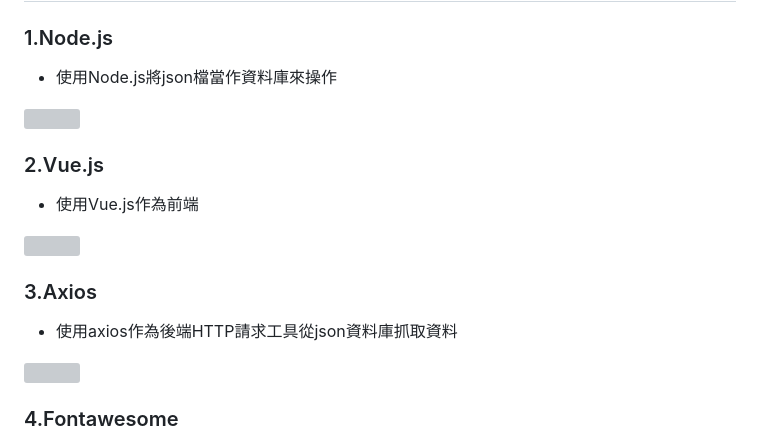
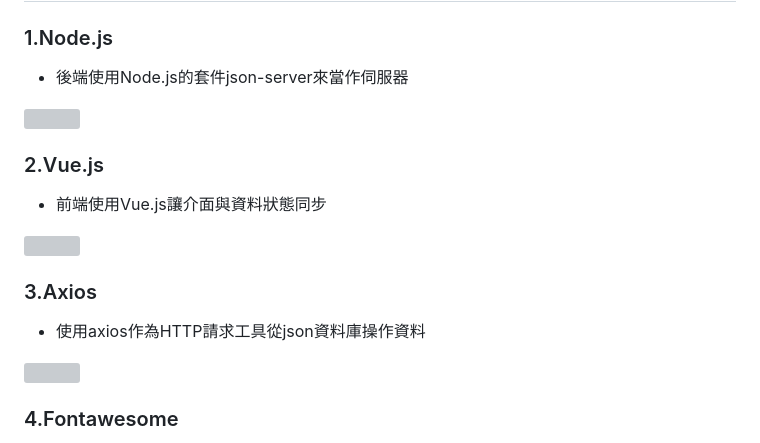
Before and after one commit to harry0816web/Gigantic_Sausage, a Markdown page: README.md, the part around the change. GitHub-like rendering; grey boxes are pictures that could not be loaded.

```diff
--- a/README.md
+++ b/README.md
@@ -14,17 +14,17 @@
 
 # 一、使用的技術及套件
 ### 1.Node.js
-  * 使用Node.js將json檔當作資料庫來操作
+  * 後端使用Node.js的套件json-server來當作伺服器
 
  <img src="https://user-images.githubusercontent.com/65772569/227523874-6e995898-f702-4c25-8fd4-d85e28ad5c56.png" height="100" width="150" >
 
 ### 2.Vue.js
-  * 使用Vue.js作為前端
+  * 前端使用Vue.js讓介面與資料狀態同步
 
 <img src="https://user-images.githubusercontent.com/65772569/227523637-52d66fc7-27e9-4e9d-aa99-c1ec83c25d22.png" height="100" width="100" >
 
 ### 3.Axios
-  * 使用axios作為後端HTTP請求工具從json資料庫抓取資料
+  * 使用axios作為HTTP請求工具從json資料庫操作資料
 
 <img src="https://user-images.githubusercontent.com/65772569/227525171-224483a9-0940-4d42-ad5b-a1c55bf5b7cd.png" height="100" width="250" >
 
```
